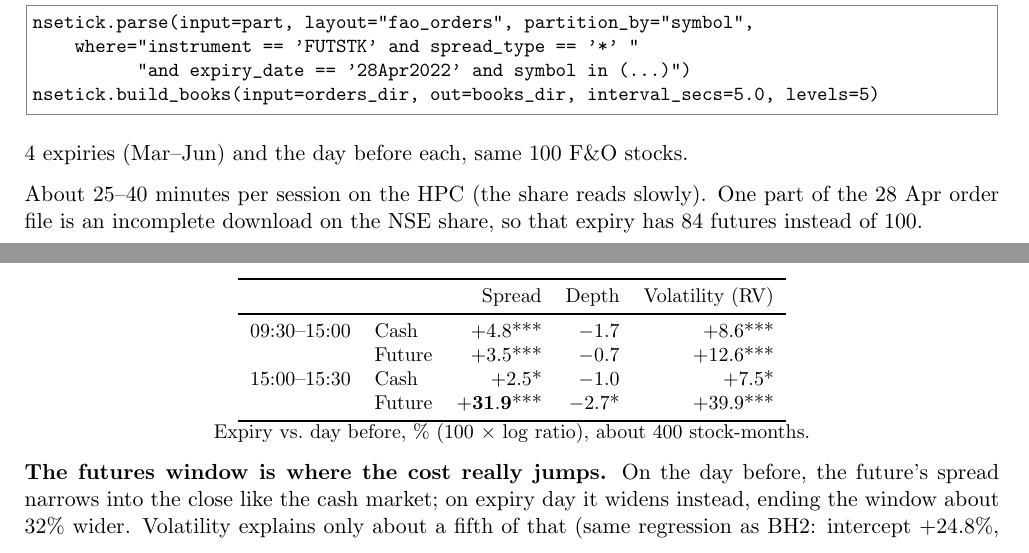
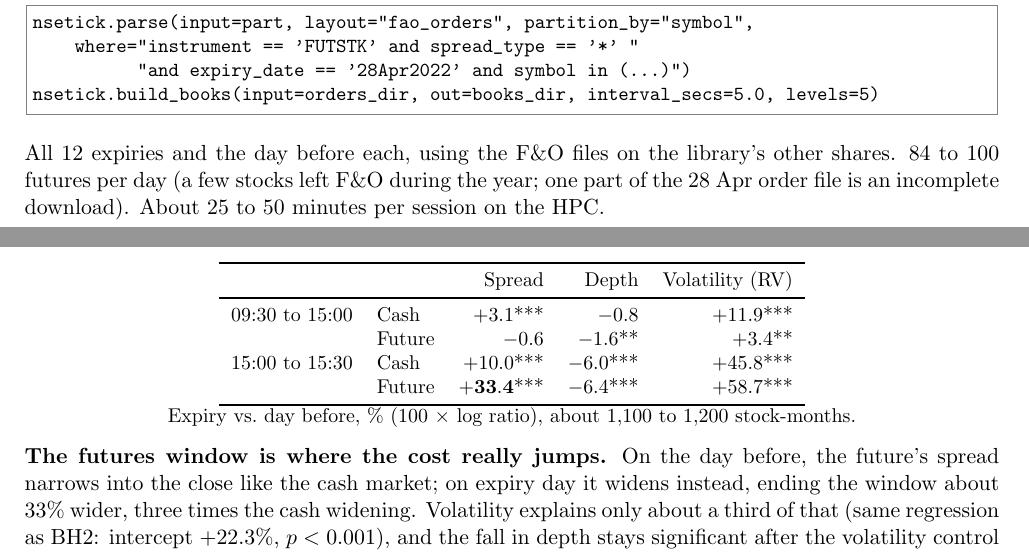
Before and after one commit to arnav127/nse-fut-analysis, a LaTeX document (notes/working_notes.tex): two parts of pages 14 and 15 of 16, joined at a grey line, cut so that both start at the same text. Compiled offline with pdfLaTeX.

Commit message:
docs(notes): full-year futures numbers

```diff
--- a/notes/working_notes.tex
+++ b/notes/working_notes.tex
@@ -362,16 +362,14 @@ nsetick.parse(input=part, layout="fao_orders", partition_by="symbol",
           "and expiry_date == '28Apr2022' and symbol in (...)")
 nsetick.build_books(input=orders_dir, out=books_dir, interval_secs=5.0, levels=5)
 \end{lstlisting}
-4 expiries (Mar--Jun) and the day before each, same 100 F\&O stocks.
-
-About 25--40 minutes per session on the HPC (the share reads slowly). One part of the
-28 Apr order file is an incomplete download on the NSE share, so that expiry has 84 futures
-instead of 100.
+All 12 expiries and the day before each, using the F\&O files on the library's other shares.
+84 to 100 futures per day (a few stocks left F\&O during the year; one part of the 28 Apr order
+file is an incomplete download). About 25 to 50 minutes per session on the HPC.
 
 \begin{center}
 \includegraphics[width=\textwidth]{futures_book_day.pdf}\\
-\small Cash (left) vs.\ expiring stock future (right), expiry day vs.\ day before, 4 expiries
-Mar--Jun. Window shaded.
+\small Cash (left) vs.\ expiring stock future (right), expiry day vs.\ day before, 12 expiries.
+Window shaded.
 \end{center}
 
 \begin{center}
@@ -380,19 +378,20 @@ Mar--Jun. Window shaded.
 \toprule
  & & Spread & Depth & Volatility (RV) \\
 \midrule
-09:30--15:00 & Cash & $+4.8$*** & $-1.7$ & $+8.6$*** \\
-             & Future & $+3.5$*** & $-0.7$ & $+12.6$*** \\
-15:00--15:30 & Cash & $+2.5$* & $-1.0$ & $+7.5$* \\
-             & Future & $\mathbf{+31.9}$*** & $-2.7$* & $+39.9$*** \\
+09:30 to 15:00 & Cash & $+3.1$*** & $-0.8$ & $+11.9$*** \\
+               & Future & $-0.6$ & $-1.6$** & $+3.4$** \\
+15:00 to 15:30 & Cash & $+10.0$*** & $-6.0$*** & $+45.8$*** \\
+               & Future & $\mathbf{+33.4}$*** & $-6.4$*** & $+58.7$*** \\
 \bottomrule
 \end{tabular}\\
-Expiry vs.\ day before, \% (100 $\times$ log ratio), about 400 stock-months.
+Expiry vs.\ day before, \% (100 $\times$ log ratio), about 1,100 to 1,200 stock-months.
 \end{center}
 
 \textbf{The futures window is where the cost really jumps.} On the day before, the future's
 spread narrows into the close like the cash market; on expiry day it widens instead, ending the
-window about 32\% wider. Volatility explains only about a fifth of that (same regression as BH2:
-intercept $+24.8$\%, $p<0.001$).
+window about 33\% wider, three times the cash widening. Volatility explains only about a third
+of that (same regression as BH2: intercept $+22.3$\%, $p<0.001$), and the fall in depth stays
+significant after the volatility control ($-5.2$\%).
 
 \textbf{Why (reason).} It is the last half hour of the contract. Most positions have already
 rolled to next month, and anything still open at 15:30 turns into an obligation to deliver or
```
Also changed, not shown: notes/working_notes.tex (20 more changed lines).
